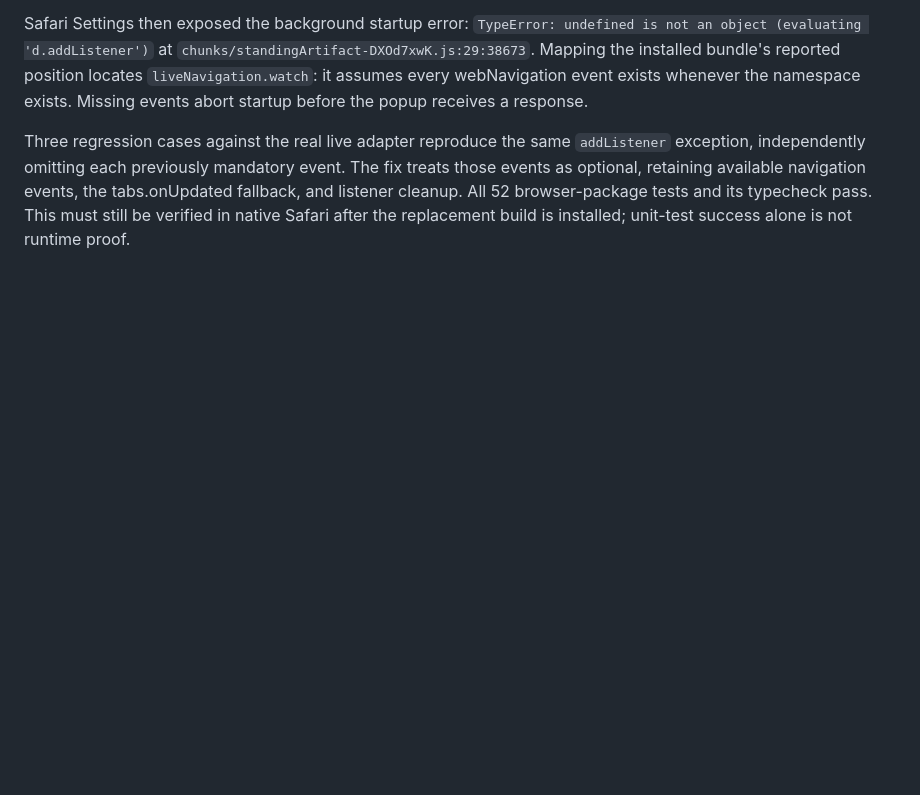
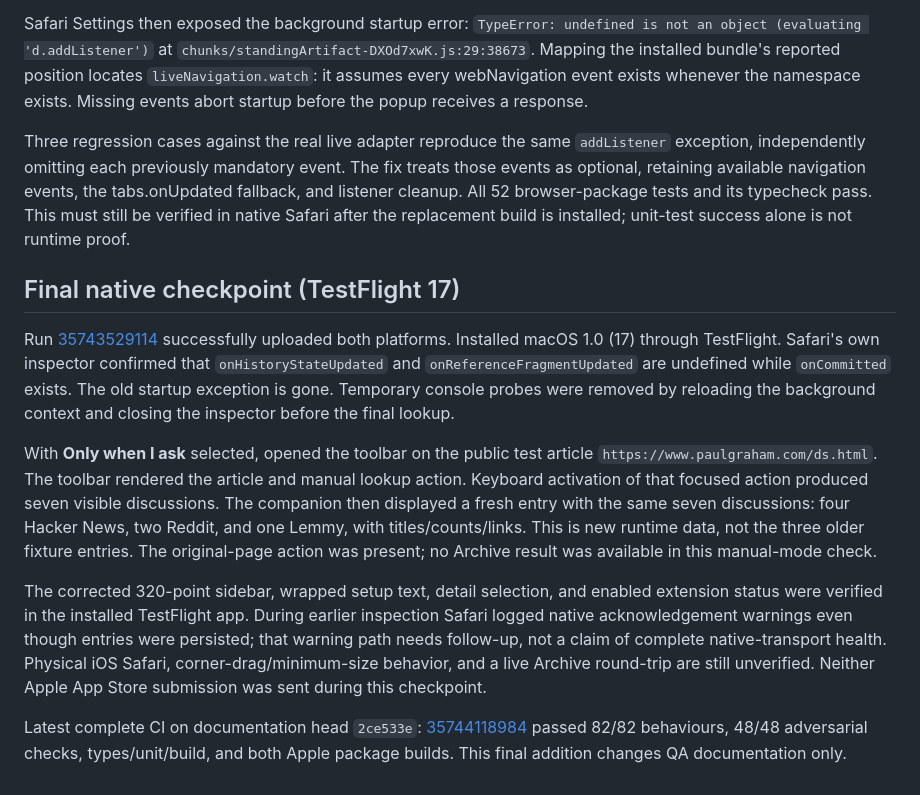
Before and after one commit to ziahamza/parle-extension, a Markdown page: docs/qa/2026-09-22-companion-layout.md, the part around the change. GitHub-like rendering; blank space fills up the shorter version.

Commit message:
docs: record live TestFlight 17 discussion capture

```diff
--- a/docs/qa/2026-09-22-companion-layout.md
+++ b/docs/qa/2026-09-22-companion-layout.md
@@ -85,3 +85,33 @@ The fix treats those events as optional, retaining available navigation events,
 the tabs.onUpdated fallback, and listener cleanup. All 52 browser-package tests
 and its typecheck pass. This must still be verified in native Safari after the
 replacement build is installed; unit-test success alone is not runtime proof.
+
+## Final native checkpoint (TestFlight 17)
+
+Run [35743529114](https://github.com/ziahamza/parle-extension/actions/runs/35743529114)
+successfully uploaded both platforms. Installed macOS 1.0 (17) through TestFlight.
+Safari's own inspector confirmed that `onHistoryStateUpdated` and
+`onReferenceFragmentUpdated` are undefined while `onCommitted` exists. The old
+startup exception is gone. Temporary console probes were removed by reloading
+the background context and closing the inspector before the final lookup.
+
+With **Only when I ask** selected, opened the toolbar on the public test article
+`https://www.paulgraham.com/ds.html`. The toolbar rendered the article and manual
+lookup action. Keyboard activation of that focused action produced seven visible
+discussions. The companion then displayed a fresh entry with the same seven
+discussions: four Hacker News, two Reddit, and one Lemmy, with titles/counts/links.
+This is new runtime data, not the three older fixture entries. The original-page
+action was present; no Archive result was available in this manual-mode check.
+
+The corrected 320-point sidebar, wrapped setup text, detail selection, and enabled
+extension status were verified in the installed TestFlight app. During earlier
+inspection Safari logged native acknowledgement warnings even though entries
+were persisted; that warning path needs follow-up, not a claim of complete
+native-transport health. Physical iOS Safari, corner-drag/minimum-size behavior,
+and a live Archive round-trip are still unverified. Neither Apple App Store
+submission was sent during this checkpoint.
+
+Latest complete CI on documentation head `2ce533e`:
+[35744118984](https://github.com/ziahamza/parle-extension/actions/runs/35744118984)
+passed 82/82 behaviours, 48/48 adversarial checks, types/unit/build, and both Apple
+package builds. This final addition changes QA documentation only.
```
